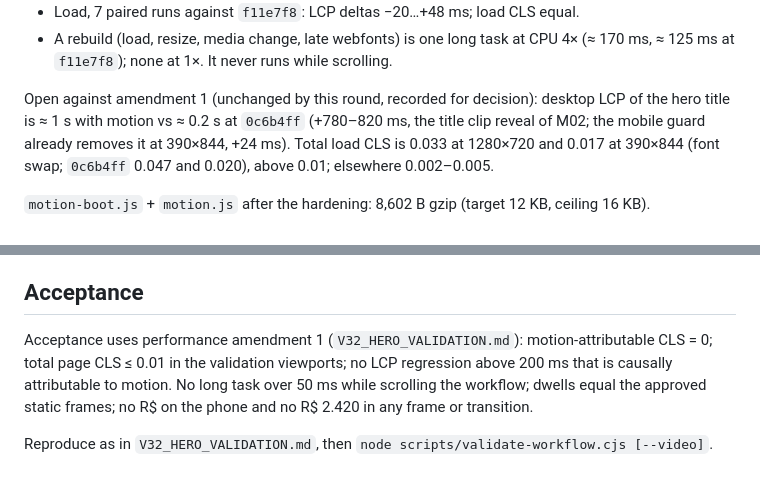
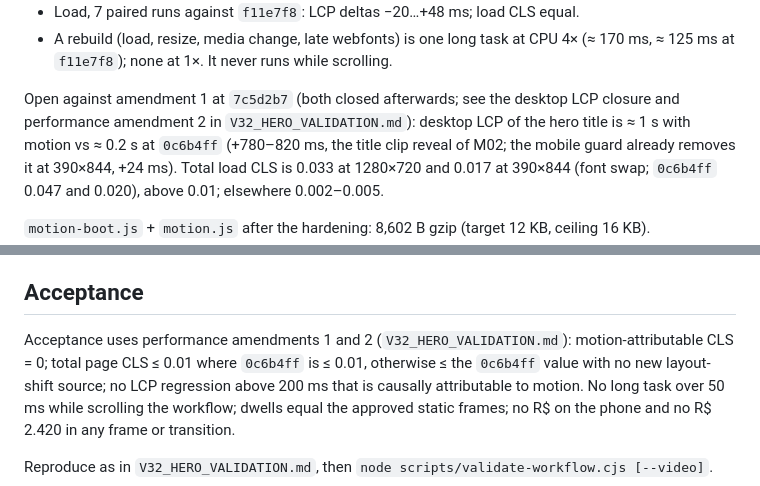
Before and after one commit to joaovitorescarparo-png/ziistec-site, a Markdown page: docs/V32_WORKFLOW_VALIDATION.md, 2 parts joined by grey strips. Rendered like a GitHub page.

```diff
--- a/docs/V32_WORKFLOW_VALIDATION.md
+++ b/docs/V32_WORKFLOW_VALIDATION.md
@@ -117,7 +117,8 @@ Evidence at `93d4253` (Chromium headless):
   CPU 4× (≈ 170 ms, ≈ 125 ms at `f11e7f8`); none at 1×. It never runs while
   scrolling.
 
-Open against amendment 1 (unchanged by this round, recorded for decision):
+Open against amendment 1 at `7c5d2b7` (both closed afterwards; see the desktop
+LCP closure and performance amendment 2 in `V32_HERO_VALIDATION.md`):
 desktop LCP of the hero title is ≈ 1 s with motion vs ≈ 0.2 s at `0c6b4ff`
 (+780–820 ms, the title clip reveal of M02; the mobile guard already removes it
 at 390×844, +24 ms). Total load CLS is 0.033 at 1280×720 and 0.017 at 390×844
@@ -145,9 +146,10 @@ against it are kept as recorded.
 
 ## Acceptance
 
-Acceptance uses performance amendment 1 (`V32_HERO_VALIDATION.md`):
-motion-attributable CLS = 0; total page CLS ≤ 0.01 in the validation viewports;
-no LCP regression above 200 ms that is causally attributable to motion. No long
+Acceptance uses performance amendments 1 and 2 (`V32_HERO_VALIDATION.md`):
+motion-attributable CLS = 0; total page CLS ≤ 0.01 where `0c6b4ff` is ≤ 0.01,
+otherwise ≤ the `0c6b4ff` value with no new layout-shift source; no LCP
+regression above 200 ms that is causally attributable to motion. No long
 task over 50 ms while scrolling the workflow; dwells equal the approved static
 frames; no R$ on the phone and no R$ 2.420 in any frame or transition.
 
```
Also changed, not shown: docs/V32_HERO_VALIDATION.md (+47 -0 lines).
